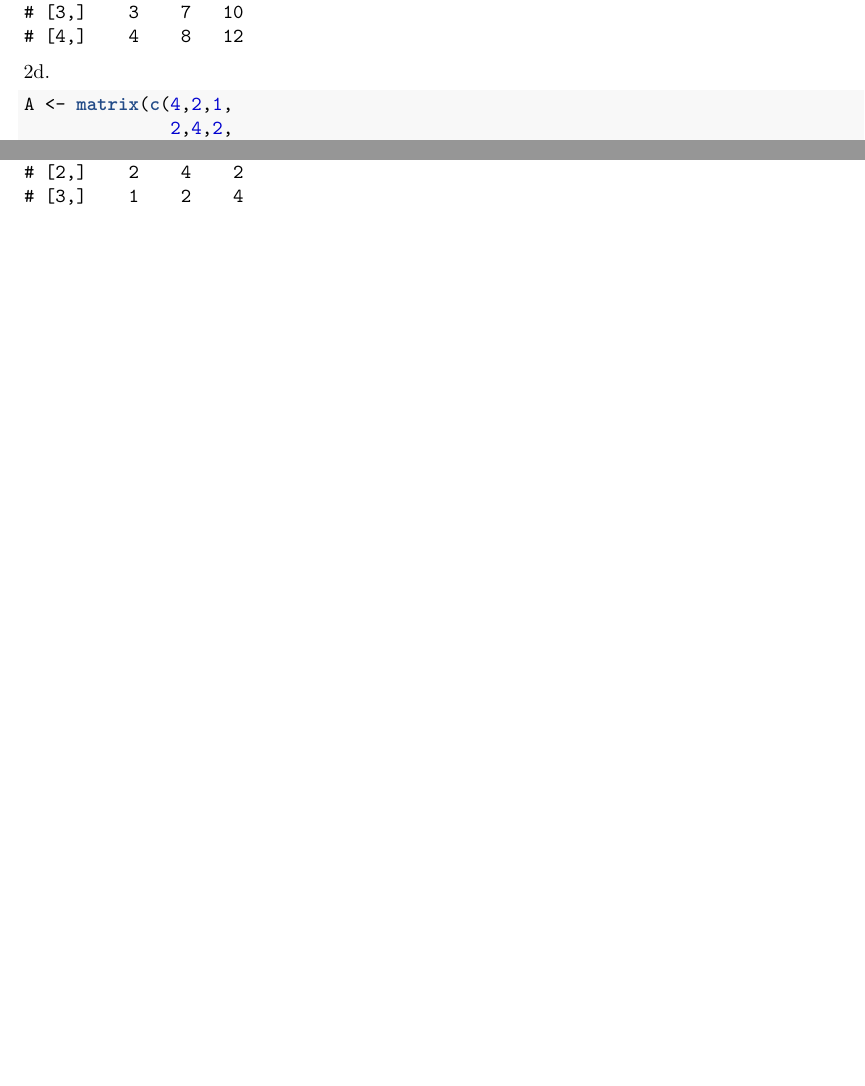
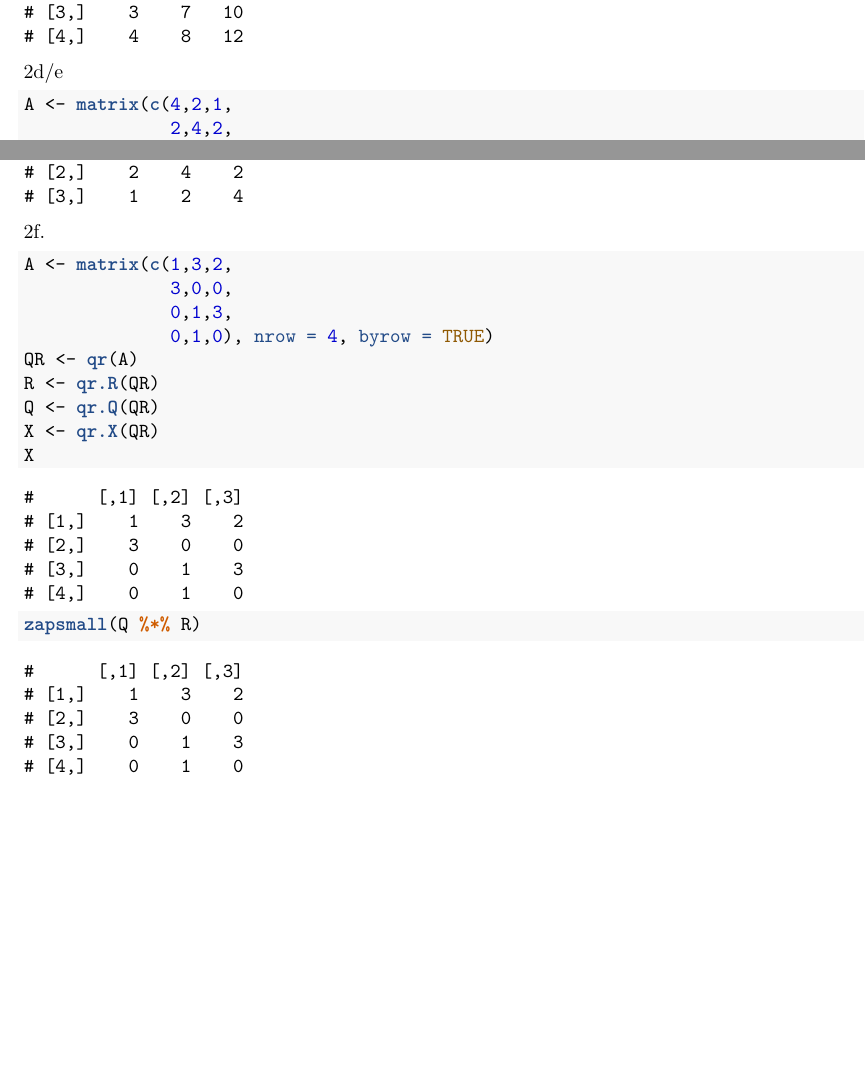
Before and after one commit to sonish13/stat-comp-hwk-3, an R Markdown document (stat-comp-hwk-3.Rmd): two parts of pages 5 and 6 of 6, joined at a grey line, cut so that both start at the same text. The pictures show the output file stat-comp-hwk-3.pdf that the author committed with the source.

Commit message:
finished 2

````diff
--- a/stat-comp-hwk-3.Rmd
+++ b/stat-comp-hwk-3.Rmd
@@ -124,7 +124,7 @@ A
 zapsmall(U %*% E %*% t(V))
 ```
 
-2d.
+2d/e
 ```{r}
 A <- matrix(c(4,2,1,
               2,4,2,
@@ -138,3 +138,17 @@ C
 A
 t(C) %*% C
 ```
+
+2f.
+```{r}
+A <- matrix(c(1,3,2,
+              3,0,0,
+              0,1,3,
+              0,1,0), nrow = 4, byrow = TRUE)
+QR <- qr(A)
+R <- qr.R(QR)
+Q <- qr.Q(QR)
+X <- qr.X(QR)
+X
+zapsmall(Q %*% R)
+```
````
Also changed, not shown: stat-comp-hwk-3.pdf.
